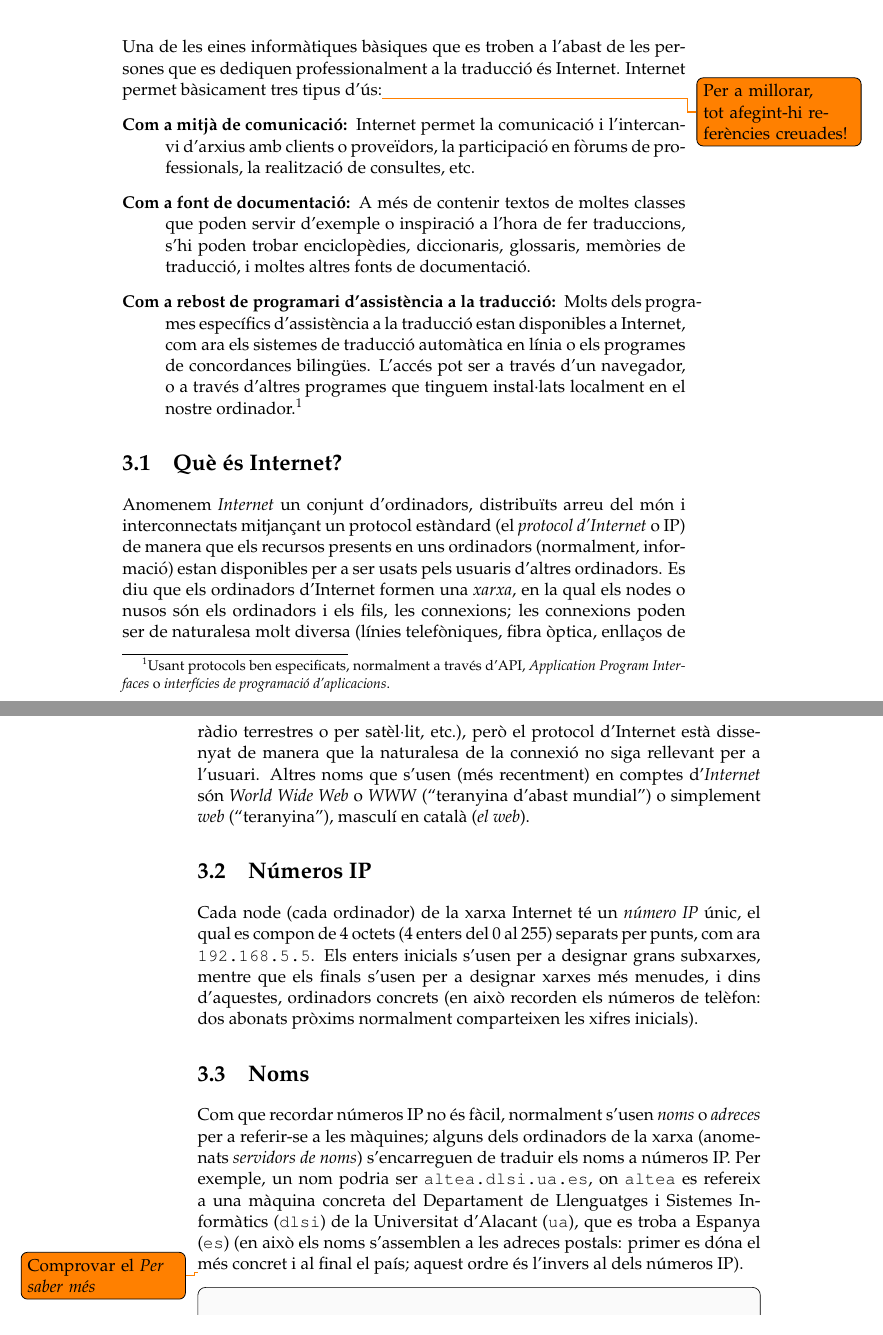
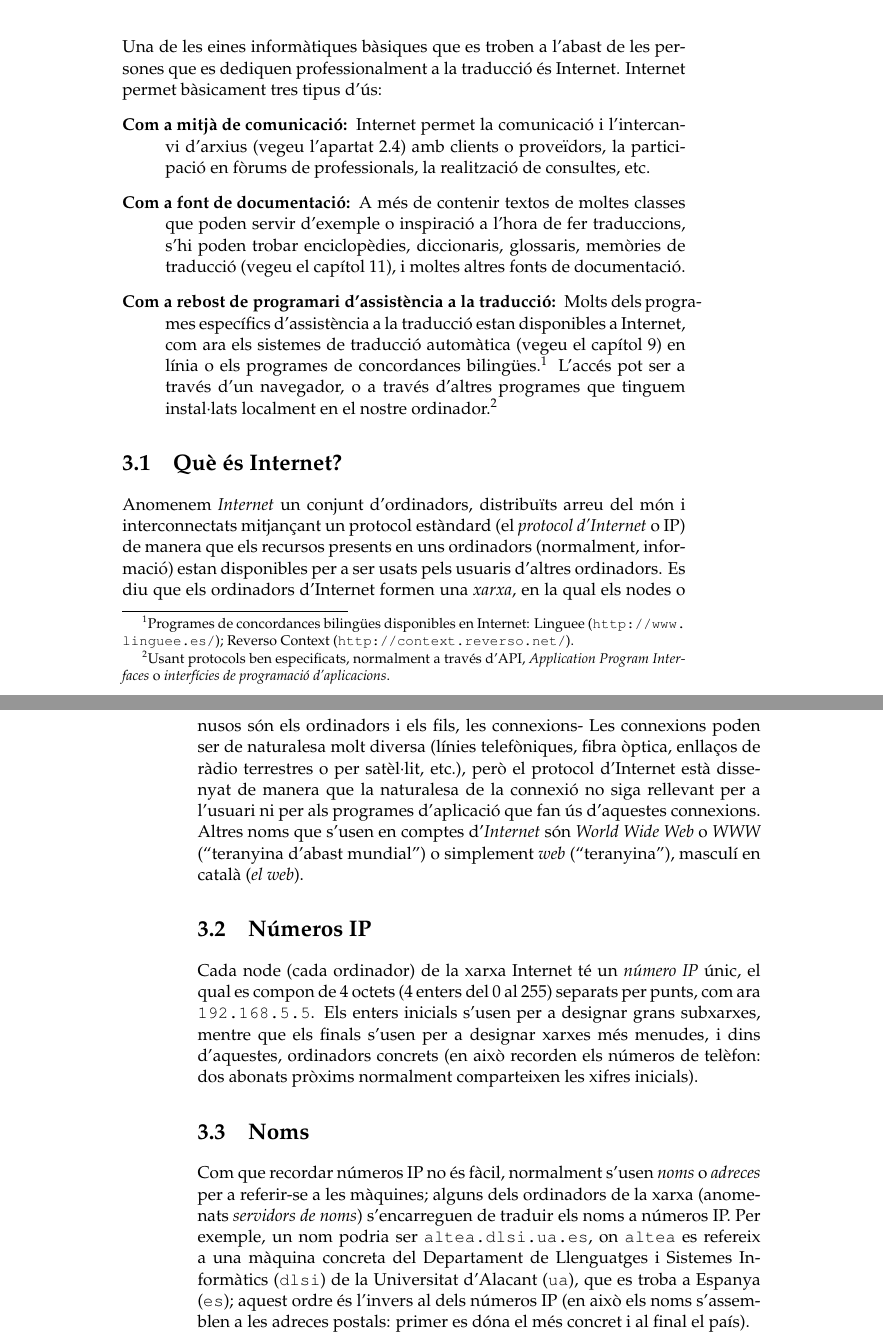
Before and after one commit to mlforcada/llibre-tecnol-trad, a LaTeX thesis (llibrett/llibrett.tex, which reads llibrett/internet.tex): two parts of pages 35 and 36 of 234, joined at a grey line, cut so that both start at the same text. Compiled offline with pdfLaTeX.

Commit message:
Cambios internet

```diff
--- a/llibrett/internet.tex
+++ b/llibrett/internet.tex
@@ -14,66 +14,67 @@ Llista de coses a fer del capítol:
 
 Una de les eines informàtiques bàsiques que es troben a l'abast de les
 persones que es dediquen professionalment a la traducció és
-Internet. Internet permet bàsicament tres tipus d'ús:\todo{Per a millorar, tot afegint-hi referències creuades!}
+Internet. Internet permet bàsicament tres tipus d'ús:
 \begin{description}
-\item[Com a mitjà de comunicació:] Internet permet la comunicació
-  i l'intercanvi d'arxius amb clients o proveïdors, la participació en fòrums de
-  professionals, la realització de consultes, etc.
+\item[Com a mitjà de comunicació:] Internet permet la comunicació i
+  l'intercanvi d'arxius (vegeu l'apartat~\ref{se:fitxers}) amb clients
+  o proveïdors, la participació en fòrums de professionals, la
+  realització de consultes, etc.
 \item[Com a font de documentació:] A més de contenir textos de moltes
   classes que poden servir d'exemple o inspiració a l'hora de fer
   traduccions, s'hi poden trobar enciclopèdies, diccionaris,
-  glossaris, memòries de traducció, i moltes altres fonts de
-  documentació.
+  glossaris, memòries de traducció (vegeu el
+  capítol~\ref{se:memtrad}), i moltes altres fonts de documentació.
 \item[Com a rebost de programari d'assistència a la traducció:] Molts
   dels programes específics d'assistència a la traducció estan
   disponibles a Internet, com ara els sistemes de traducció automàtica
-  en línia o els programes de concordances bilingües. L'accés pot ser
-  a través d'un navegador, o a través d'altres programes que tinguem
-  instal·lats localment en el nostre ordinador.\footnote{Usant
+  (vegeu el capítol~\ref{se:TdTA}) en línia o els programes de
+  concordances bilingües.\footnote{Programes de concordances bilingües
+    disponibles en Internet: Linguee (\url{http://www.linguee.es/});
+    Reverso Context (\url{http://context.reverso.net/}).} L'accés pot
+  ser a través d'un navegador, o a través d'altres programes que
+  tinguem instal·lats localment en el nostre ordinador.\footnote{Usant
     protocols ben especificats, normalment a través d'API,
     \emph{Application Program Interfaces} o \emph{interfícies de
       programació d'aplicacions}.}
 \end{description}
 
-
-
 \section{Què és Internet?}
 
-Anomenem \emph{Internet}  un conjunt d'ordinadors, distribu\"{\i}ts
-arreu del món i interconnectats mitjançant un protocol
-estàndard (el \emph{protocol d'Internet} o IP) de manera que els recursos
-presents en uns ordinadors (normalment, informació) estan
-disponibles per a ser usats pels usuaris d'altres ordinadors. Es diu que
-els ordinadors d'Internet formen una \emph{xarxa}, en la qual els nodes
-o nusos són els ordinadors i els fils, les connexions; les connexions
-poden ser de naturalesa molt diversa (línies telefòniques,
-fibra òptica, enllaços de ràdio terrestres o per
-satèl$\cdot$lit, etc.), però el protocol d'Internet
-està dissenyat de manera que la naturalesa de la connexió no siga
-rellevant per a l'usuari. Altres noms que s'usen
-(més recentment) en comptes d'\emph{Internet} són \emph{World Wide Web} o
-\emph{WWW} (``teranyina d'abast mundial'') o simplement \emph{web}
-(``teranyina''), masculí en català (\emph{el web}).
+Anomenem \emph{Internet} un conjunt d'ordinadors, distribuïts arreu
+del món i interconnectats mitjançant un protocol estàndard (el
+\emph{protocol d'Internet} o IP) de manera que els recursos presents
+en uns ordinadors (normalment, informació) estan disponibles per a ser
+usats pels usuaris d'altres ordinadors. Es diu que els ordinadors
+d'Internet formen una \emph{xarxa}, en la qual els nodes o nusos són
+els ordinadors i els fils, les connexions- Les connexions poden ser de
+naturalesa molt diversa (línies telefòniques, fibra òptica, enllaços
+de ràdio terrestres o per satèl·lit, etc.), però el protocol
+d'Internet està dissenyat de manera que la naturalesa de la connexió
+no siga rellevant per a l'usuari ni per als programes d'aplicació que
+fan ús d'aquestes connexions. Altres noms que s'usen en comptes
+d'\emph{Internet} són \emph{World Wide Web} o \emph{WWW} (``teranyina
+d'abast mundial'') o simplement \emph{web} (``teranyina''), masculí en
+català (\emph{el web}).
 
 \section{Números IP}
-Cada node (cada ordinador) de la xarxa Internet té un {\em
-número IP} únic, el qual es compon de 4 octets (4 enters del 0
-al 255) separats per punts, com ara {\tt 192.168.5.5}. Els enters
-inicials s'usen per a designar grans subxarxes, mentre que els finals
-s'usen per a designar xarxes més menudes, i dins d'aquestes, ordinadors
-concrets (en això recorden els números de telèfon:
-dos abonats pròxims normalment comparteixen les xifres inicials).
+Cada node (cada ordinador) de la xarxa Internet té un {\em número IP}
+únic, el qual es compon de 4 octets (4 enters del 0 al 255) separats
+per punts, com ara {\tt 192.168.5.5}. Els enters inicials s'usen per a
+designar grans subxarxes, mentre que els finals s'usen per a designar
+xarxes més menudes, i dins d'aquestes, ordinadors concrets (en això
+recorden els números de telèfon: dos abonats pròxims normalment
+comparteixen les xifres inicials).
 
 \section{Noms}
-Com que recordar números IP no és fàcil, normalment s'usen
-\emph{noms} o \emph{adreces} per a referir-se a les màquines; alguns
-dels ordinadors de la xarxa (anomenats \emph{servidors de noms})
-s'encarreguen de traduir els noms a números IP.  Per exemple, un
-nom podria ser {\tt altea.dlsi.ua.es}, on {\tt altea} es refereix a
+Com que recordar números IP no és fàcil, normalment s'usen \emph{noms}
+o \emph{adreces} per a referir-se a les màquines; alguns dels
+ordinadors de la xarxa (anomenats \emph{servidors de noms})
+s'encarreguen de traduir els noms a números IP.  Per exemple, un nom
+podria ser \texttt{altea.dlsi.ua.es}, on \texttt{altea} es refereix a
 una màquina concreta del Departament de Llenguatges i Sistemes
-Informàtics ({\tt dlsi}) de la Universitat d'Alacant ({\tt ua}),
-que es troba a Espanya ({\tt es}) (en això els noms s'assemblen a
-les adreces postals: primer es dóna el més concret i al final
-el país; aquest ordre és l'invers al dels números IP).
+Informàtics (\texttt{dlsi}) de la Universitat d'Alacant (\texttt{ua}),
+que es troba a Espanya (\texttt{es}); aquest ordre és l'invers al dels
+números IP (en això els noms s'assemblen a les adreces postals: primer
+es dóna el més concret i al final el país).
 
-\todo{Comprovar el \emph{Per saber més}}
```
Also changed, not shown: llibrett/ordinadors-programes.tex (+2 -2 lines), llibrett/internet.tex (130 more changed lines).
